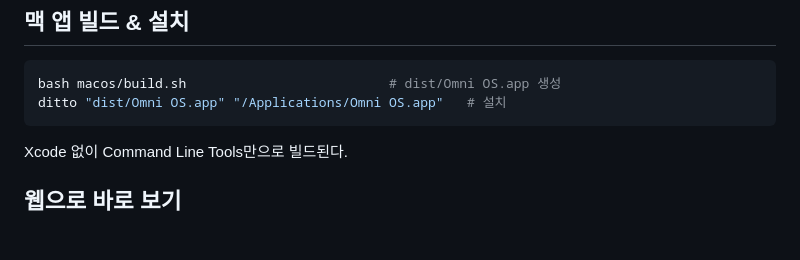
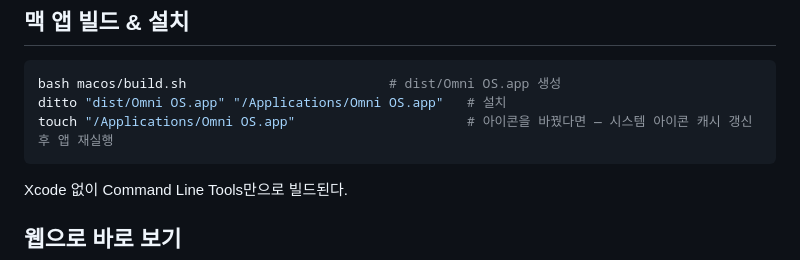
Before and after one commit to geonhee15/Omni_OS, a Markdown page: README.md, the part around the change. Rendered like a GitHub page; blank space fills up the shorter version.

Commit message:
README — 아이콘 교체 후 시스템 아이콘 캐시 갱신 메모
Co-Authored-By: Claude Fable 5.1 <noreply@anthropic.com>

````diff
--- a/README.md
+++ b/README.md
@@ -17,6 +17,7 @@
 ```bash
 bash macos/build.sh                          # dist/Omni OS.app 생성
 ditto "dist/Omni OS.app" "/Applications/Omni OS.app"   # 설치
+touch "/Applications/Omni OS.app"                      # 아이콘을 바꿨다면 — 시스템 아이콘 캐시 갱신 후 앱 재실행
 ```
 
 Xcode 없이 Command Line Tools만으로 빌드된다.
````
